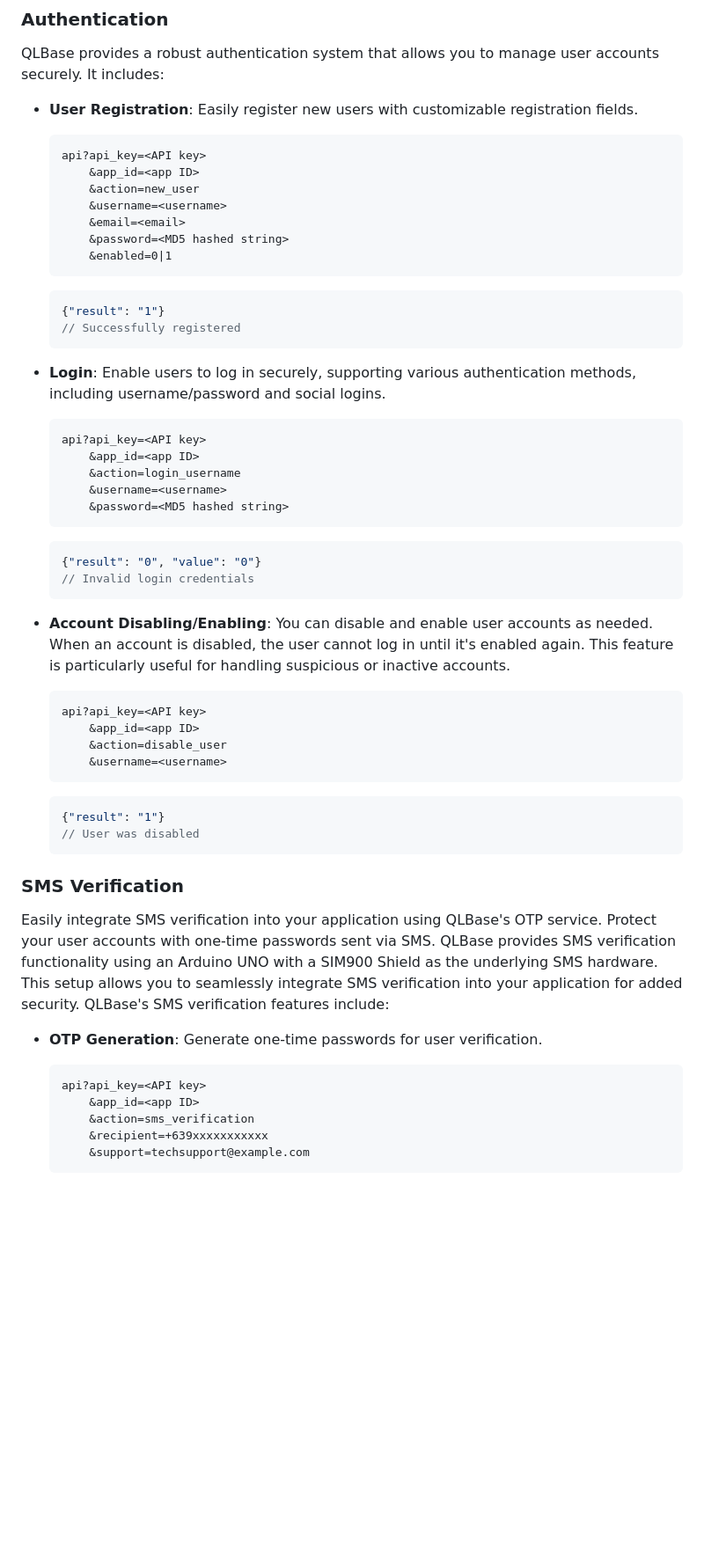
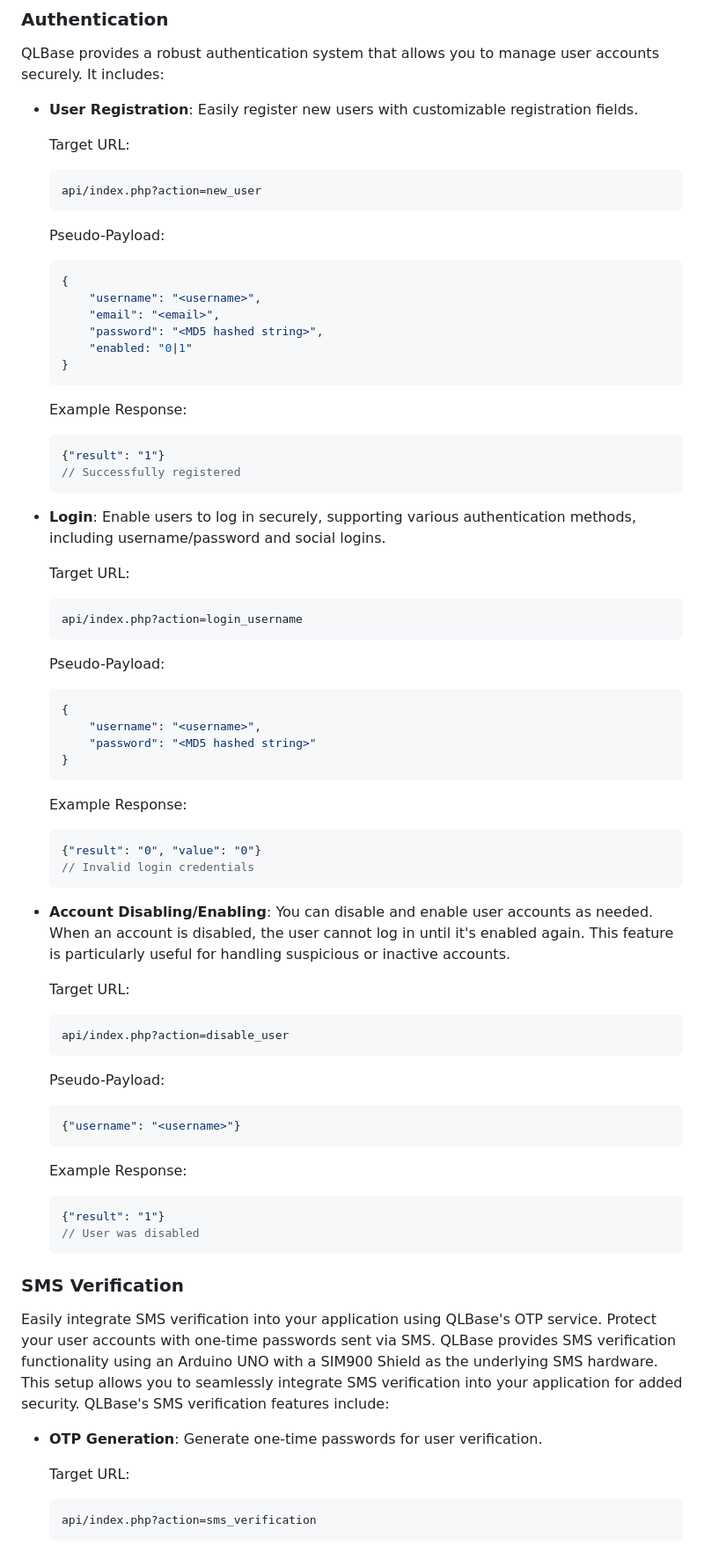
Before and after one commit to nthnn/QLBase, a Markdown page: README.md, the part around one of its changes. Shown at 88% size. GitHub-like rendering; blank space fills up the shorter version.

Commit message:
Updated usage examples on README.

````diff
--- a/README.md
+++ b/README.md
@@ -50,46 +50,62 @@ QLBase provides a robust authentication system that allows you to manage user ac
 
 - **User Registration**: Easily register new users with customizable registration fields.
 
+    Target URL:
     ```
-    api?api_key=<API key>
-        &app_id=<app ID>
-        &action=new_user
-        &username=<username>
-        &email=<email>
-        &password=<MD5 hashed string>
-        &enabled=0|1
+    api/index.php?action=new_user
     ```
 
-    ```js
+    Pseudo-Payload:
+    ```json
+    {
+        "username": "<username>",
+        "email": "<email>",
+        "password": "<MD5 hashed string>",
+        "enabled: "0|1"
+    }
+    ```
+
+    Example Response:
+    ```json
     {"result": "1"}
     // Successfully registered
     ```
 
 - **Login**: Enable users to log in securely, supporting various authentication methods, including username/password and social logins.
 
+    Target URL:
     ```
-    api?api_key=<API key>
-        &app_id=<app ID>
-        &action=login_username
-        &username=<username>
-        &password=<MD5 hashed string>
+    api/index.php?action=login_username
     ```
 
-    ```js
+    Pseudo-Payload:
+    ```json
+    {
+        "username": "<username>",
+        "password": "<MD5 hashed string>"
+    }
+    ```
+
+    Example Response:
+    ```json
     {"result": "0", "value": "0"}
     // Invalid login credentials
     ```
 
 - **Account Disabling/Enabling**: You can disable and enable user accounts as needed. When an account is disabled, the user cannot log in until it's enabled again. This feature is particularly useful for handling suspicious or inactive accounts.
 
+    Target URL:
     ```
-    api?api_key=<API key>
-        &app_id=<app ID>
-        &action=disable_user
-        &username=<username>
+    api/index.php?action=disable_user
     ```
 
-    ```js
+    Pseudo-Payload:
+    ```json
+    {"username": "<username>"}
+    ```
+
+    Example Response:
+    ```json
     {"result": "1"}
     // User was disabled
     ```
@@ -100,11 +116,8 @@ Easily integrate SMS verification into your application using QLBase's OTP servi
 
 - **OTP Generation**: Generate one-time passwords for user verification.
 
+    Target URL:
     ```
-    api?api_key=<API key>
-        &app_id=<app ID>
-        &action=sms_verification
-        &recipient=+639xxxxxxxxxxx
-        &support=techsupport@example.com
+    api/index.php?action=sms_verification
     ```
 
````
Also changed, not shown: other parts of README.md (+33 -10 lines).
